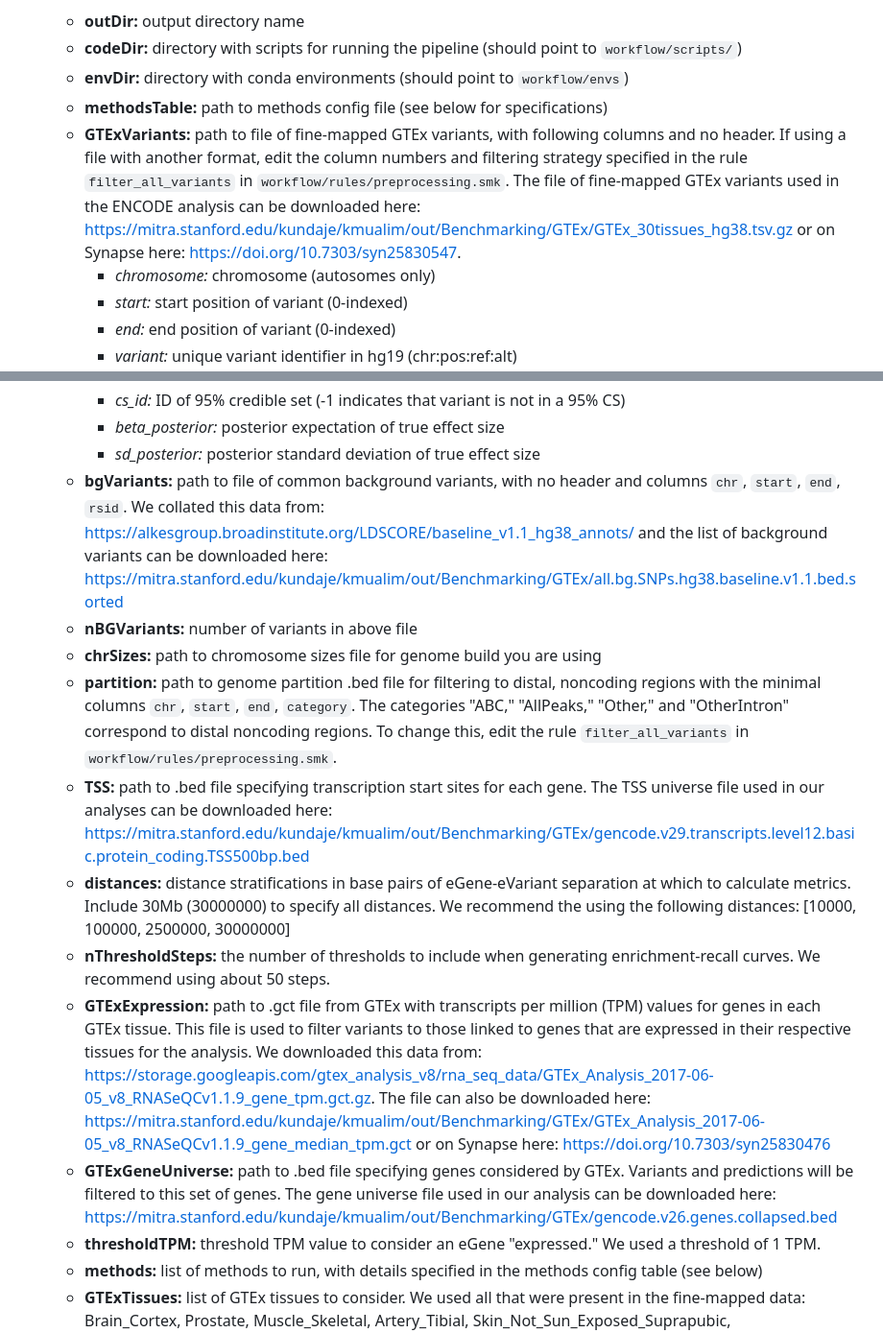
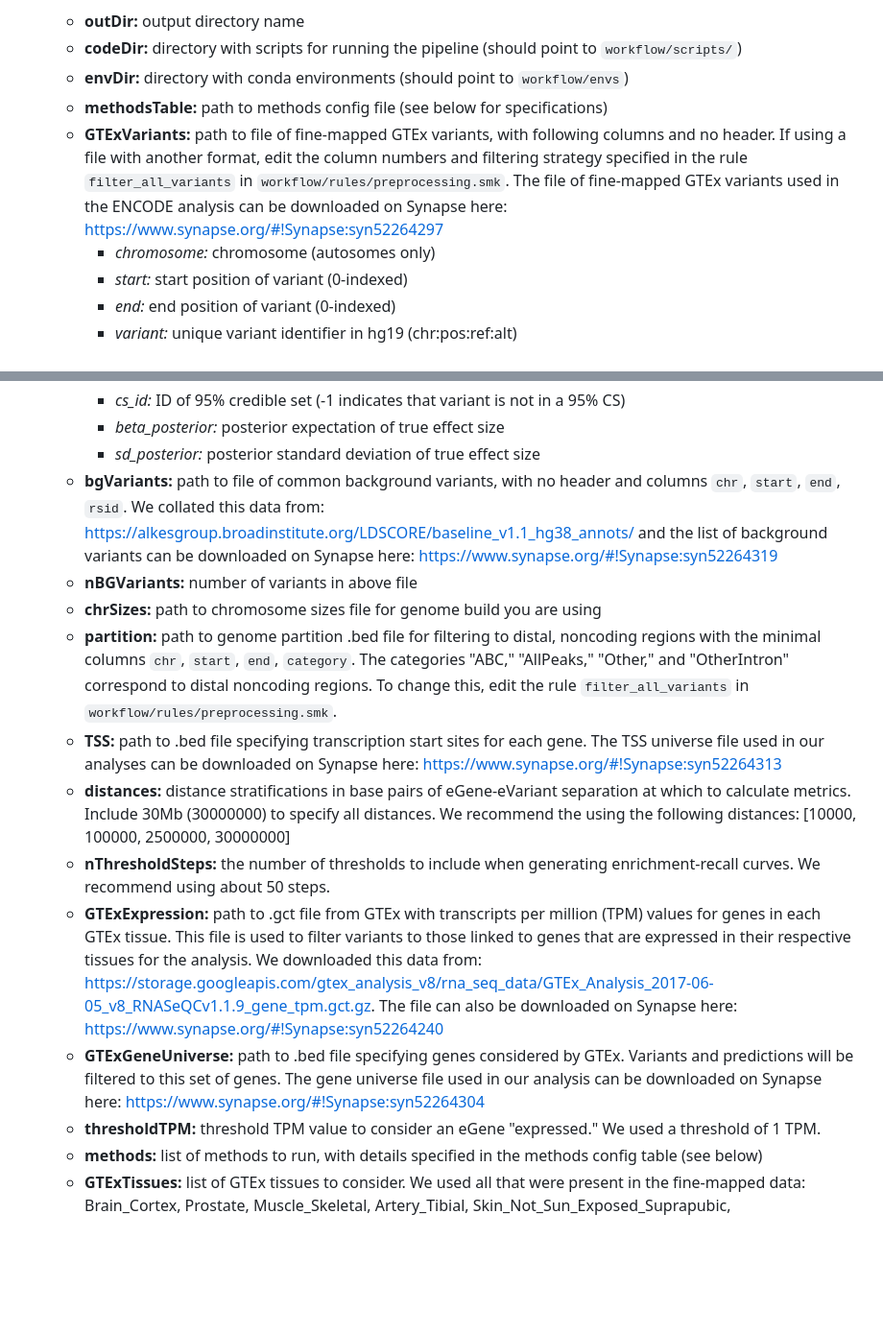
Before and after one commit to EngreitzLab/eQTLEnrichment, a Markdown page: README.md, 2 parts joined by grey strips. Shown at 96% size. GitHub-like rendering; blank space fills up the shorter version.

Commit message:
update synapse links

```diff
--- a/README.md
+++ b/README.md
@@ -21,7 +21,7 @@ The pipeline requires two config files. The required inputs are outlined below.
     - **codeDir:** directory with scripts for running the pipeline (should point to `workflow/scripts/`)
     - **envDir:** directory with conda environments (should point to `workflow/envs`)
     - **methodsTable:** path to methods config file (see below for specifications)
-    - **GTExVariants:** path to file of fine-mapped GTEx variants, with following columns and no header. If using a file with another format, edit the column numbers and filtering strategy specified in the rule `filter_all_variants` in `workflow/rules/preprocessing.smk`. The file of fine-mapped GTEx variants used in the ENCODE analysis can be downloaded here: https://mitra.stanford.edu/kundaje/kmualim/out/Benchmarking/GTEx/GTEx_30tissues_hg38.tsv.gz or on Synapse here: https://doi.org/10.7303/syn25830547.
+    - **GTExVariants:** path to file of fine-mapped GTEx variants, with following columns and no header. If using a file with another format, edit the column numbers and filtering strategy specified in the rule `filter_all_variants` in `workflow/rules/preprocessing.smk`. The file of fine-mapped GTEx variants used in the ENCODE analysis can be downloaded on Synapse here: https://www.synapse.org/#!Synapse:syn52264297
       - *chromosome:*      chromosome (autosomes only)
       - *start:*   start position of variant (0-indexed)
       - *end:*     end position of variant (0-indexed)
@@ -41,15 +41,15 @@ The pipeline requires two config files. The required inputs are outlined below.
       - *cs_id:*   ID of 95% credible set (-1 indicates that variant is not in a 95% CS)
       - *beta_posterior:*  posterior expectation of true effect size
       - *sd_posterior:*    posterior standard deviation of true effect size
-    - **bgVariants:** path to file of common background variants, with no header and columns `chr`, `start`, `end`, `rsid`. We collated this data from: https://alkesgroup.broadinstitute.org/LDSCORE/baseline_v1.1_hg38_annots/ and the list of background variants can be downloaded here: https://mitra.stanford.edu/kundaje/kmualim/out/Benchmarking/GTEx/all.bg.SNPs.hg38.baseline.v1.1.bed.sorted
+    - **bgVariants:** path to file of common background variants, with no header and columns `chr`, `start`, `end`, `rsid`. We collated this data from: https://alkesgroup.broadinstitute.org/LDSCORE/baseline_v1.1_hg38_annots/ and the list of background variants can be downloaded on Synapse here: https://www.synapse.org/#!Synapse:syn52264319
     - **nBGVariants:** number of variants in above file
     - **chrSizes:** path to chromosome sizes file for genome build you are using
     - **partition:** path to genome partition .bed file for filtering to distal, noncoding regions with the minimal columns `chr`, `start`, `end`, `category`. The categories "ABC," "AllPeaks," "Other," and "OtherIntron" correspond to distal noncoding regions. To change this, edit the rule `filter_all_variants` in `workflow/rules/preprocessing.smk`.
-    - **TSS:** path to .bed file specifying transcription start sites for each gene. The TSS universe file used in our analyses can be downloaded here: https://mitra.stanford.edu/kundaje/kmualim/out/Benchmarking/GTEx/gencode.v29.transcripts.level12.basic.protein_coding.TSS500bp.bed
+    - **TSS:** path to .bed file specifying transcription start sites for each gene. The TSS universe file used in our analyses can be downloaded on Synapse here: https://www.synapse.org/#!Synapse:syn52264313
     - **distances:** distance stratifications in base pairs of eGene-eVariant separation at which to calculate metrics. Include 30Mb (30000000) to specify all distances. We recommend the using the following distances: [10000, 100000, 2500000, 30000000]
     - **nThresholdSteps:** the number of thresholds to include when generating enrichment-recall curves. We recommend using about 50 steps.
-    - **GTExExpression:** path to .gct file from GTEx with transcripts per million (TPM) values for genes in each GTEx tissue. This file is used to filter variants to those linked to genes that are expressed in their respective tissues for the analysis. We downloaded this data from: https://storage.googleapis.com/gtex_analysis_v8/rna_seq_data/GTEx_Analysis_2017-06-05_v8_RNASeQCv1.1.9_gene_tpm.gct.gz. The file can also be downloaded here: https://mitra.stanford.edu/kundaje/kmualim/out/Benchmarking/GTEx/GTEx_Analysis_2017-06-05_v8_RNASeQCv1.1.9_gene_median_tpm.gct or on Synapse here: https://doi.org/10.7303/syn25830476
-    - **GTExGeneUniverse:** path to .bed file specifying genes considered by GTEx. Variants and predictions will be filtered to this set of genes. The gene universe file used in our analysis can be downloaded here: https://mitra.stanford.edu/kundaje/kmualim/out/Benchmarking/GTEx/gencode.v26.genes.collapsed.bed
+    - **GTExExpression:** path to .gct file from GTEx with transcripts per million (TPM) values for genes in each GTEx tissue. This file is used to filter variants to those linked to genes that are expressed in their respective tissues for the analysis. We downloaded this data from: https://storage.googleapis.com/gtex_analysis_v8/rna_seq_data/GTEx_Analysis_2017-06-05_v8_RNASeQCv1.1.9_gene_tpm.gct.gz. The file can also be downloaded on Synapse here: https://www.synapse.org/#!Synapse:syn52264240
+    - **GTExGeneUniverse:** path to .bed file specifying genes considered by GTEx. Variants and predictions will be filtered to this set of genes. The gene universe file used in our analysis can be downloaded on Synapse here: https://www.synapse.org/#!Synapse:syn52264304
     - **thresholdTPM:** threshold TPM value to consider an eGene "expressed." We used a threshold of 1 TPM.
     - **methods:** list of methods to run, with details specified in the methods config table (see below)
     - **GTExTissues:** list of GTEx tissues to consider. We used all that were present in the fine-mapped data: Brain_Cortex, Prostate, Muscle_Skeletal, Artery_Tibial, Skin_Not_Sun_Exposed_Suprapubic, Esophagus_Muscularis, Brain_Cerebellum, Pituitary, Adipose_Subcutaneous, Pancreas, Spleen, Adrenal_Gland, Testis, Lung, Skin_Sun_Exposed_Lower_leg, Heart_Atrial_Appendage, Adipose_Visceral_Omentum, Esophagus_Mucosa, Thyroid, Brain_Nucleus_accumbens_basal_ganglia, Colon_Sigmoid, Breast_Mammary_Tissue, Artery_Aorta, Cells_EBV-transformed_lymphocytes, Heart_Left_Ventricle, Artery_Coronary, Esophagus_Gastroesophageal_Junction, Nerve_Tibial, Liver, Whole_Blood, Colon_Transverse, Stomach
```
